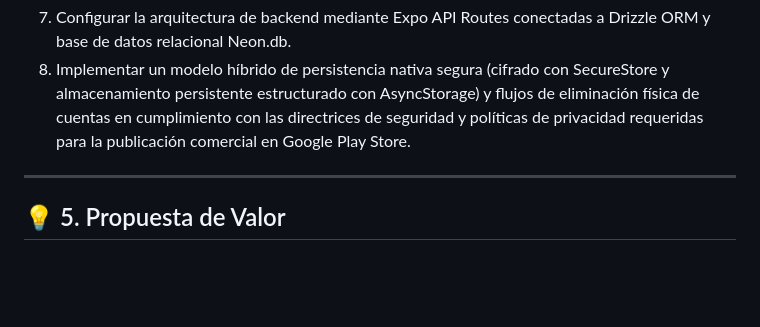
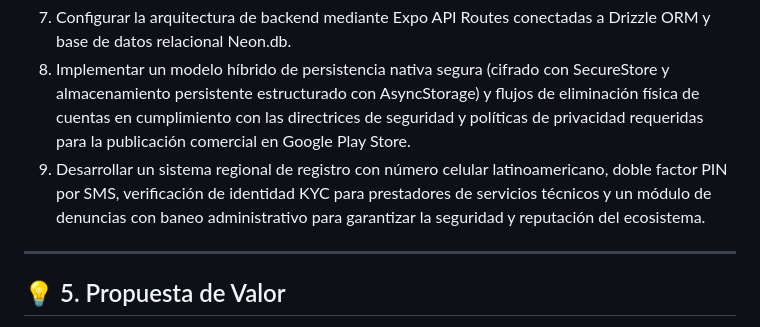
Before and after one commit to Todo-Yaa/TodoYa, a Markdown page: PROPUESTA_ACADEMICA.md, the part around one of its changes. Rendered like a GitHub page; blank space fills up the shorter version.

```diff
--- a/PROPUESTA_ACADEMICA.md
+++ b/PROPUESTA_ACADEMICA.md
@@ -40,6 +40,7 @@ Desarrollar un prototipo de aplicación universal multiplataforma (Móvil y Web)
 6.  Integrar un módulo de traducción i18n para soportar 5 idiomas principales: Español, Inglés, Quechua, Aymara y Guaraní.
 7.  Configurar la arquitectura de backend mediante Expo API Routes conectadas a Drizzle ORM y base de datos relacional Neon.db.
 8.  Implementar un modelo híbrido de persistencia nativa segura (cifrado con SecureStore y almacenamiento persistente estructurado con AsyncStorage) y flujos de eliminación física de cuentas en cumplimiento con las directrices de seguridad y políticas de privacidad requeridas para la publicación comercial en Google Play Store.
+9.  Desarrollar un sistema regional de registro con número celular latinoamericano, doble factor PIN por SMS, verificación de identidad KYC para prestadores de servicios técnicos y un módulo de denuncias con baneo administrativo para garantizar la seguridad y reputación del ecosistema.
 
 ---
 
```
Also changed, not shown: other parts of PROPUESTA_ACADEMICA.md (+19 -1 lines), FICHA_TECNICA.md (+30 -1 lines), README.md (+14 -0 lines).
